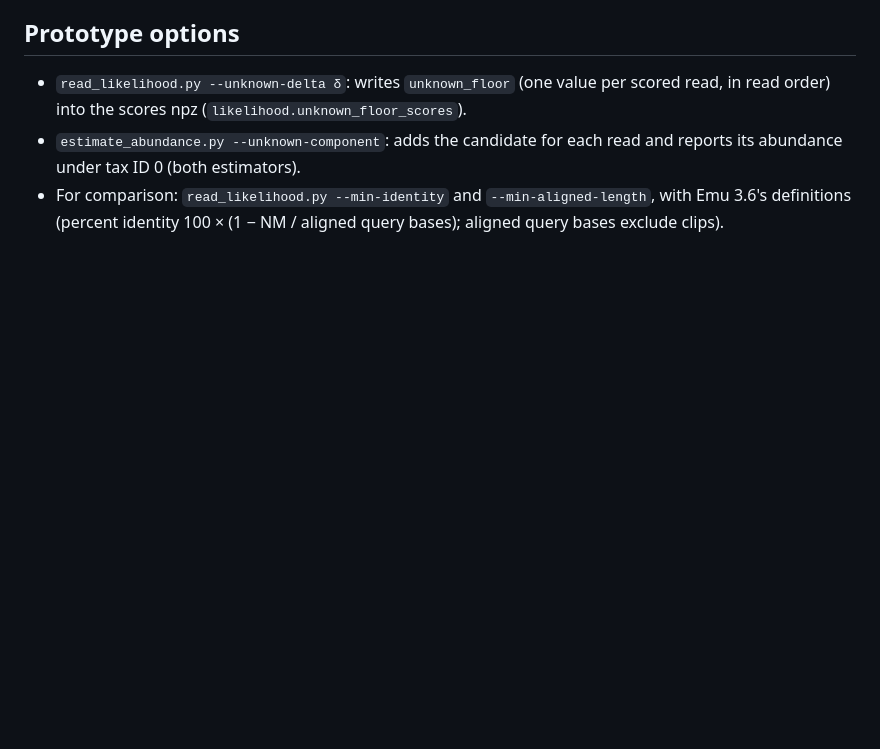
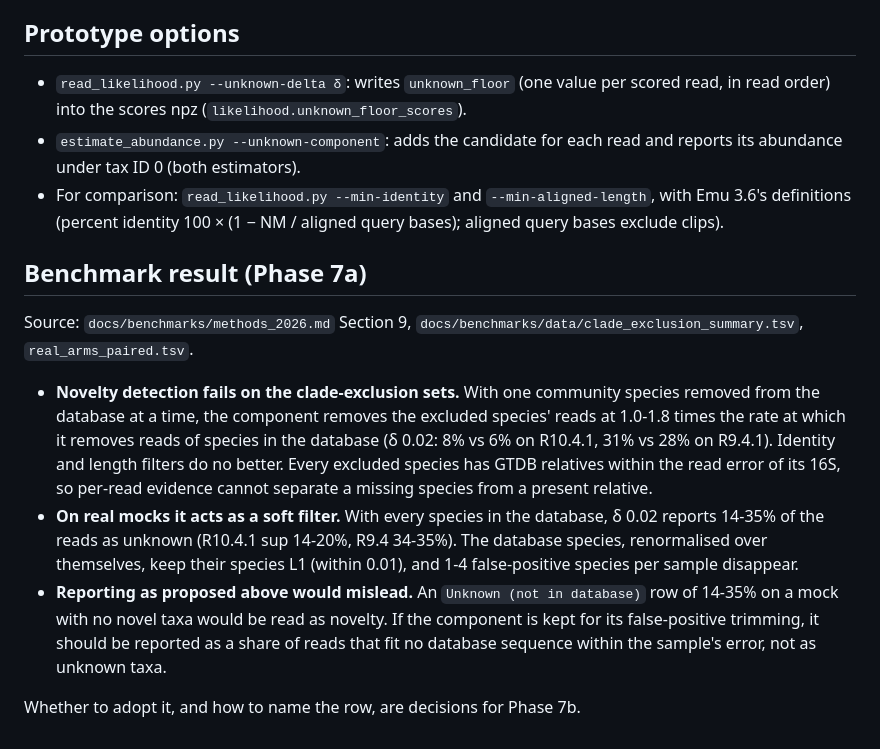
Before and after one commit to microbialds/NanoVI, a Markdown page: docs/design/unknown_component.md, the part around the change. Rendered like a GitHub page; blank space fills up the shorter version.

Commit message:
docs(benchmarks): unknown component on the real mocks and its benchmark result (M5, D10)

```diff
--- a/docs/design/unknown_component.md
+++ b/docs/design/unknown_component.md
@@ -53,3 +53,25 @@ Emu's filters drop alignments below a fixed identity or aligned length before sc
 - `read_likelihood.py --unknown-delta δ`: writes `unknown_floor` (one value per scored read, in read order) into the scores npz (`likelihood.unknown_floor_scores`).
 - `estimate_abundance.py --unknown-component`: adds the candidate for each read and reports its abundance under tax ID 0 (both estimators).
 - For comparison: `read_likelihood.py --min-identity` and `--min-aligned-length`, with Emu 3.6's definitions (percent identity 100 × (1 − NM / aligned query bases); aligned query bases exclude clips).
+
+## Benchmark result (Phase 7a)
+
+Source: `docs/benchmarks/methods_2026.md` Section 9, `docs/benchmarks/data/clade_exclusion_summary.tsv`,
+`real_arms_paired.tsv`.
+
+- **Novelty detection fails on the clade-exclusion sets.** With one community species
+  removed from the database at a time, the component removes the excluded species'
+  reads at 1.0-1.8 times the rate at which it removes reads of species in the database
+  (δ 0.02: 8% vs 6% on R10.4.1, 31% vs 28% on R9.4.1). Identity and length filters do
+  no better. Every excluded species has GTDB relatives within the read error of its
+  16S, so per-read evidence cannot separate a missing species from a present relative.
+- **On real mocks it acts as a soft filter.** With every species in the database, δ 0.02
+  reports 14-35% of the reads as unknown (R10.4.1 sup 14-20%, R9.4 34-35%). The
+  database species, renormalised over themselves, keep their species L1 (within 0.01),
+  and 1-4 false-positive species per sample disappear.
+- **Reporting as proposed above would mislead.** An `Unknown (not in database)` row of
+  14-35% on a mock with no novel taxa would be read as novelty. If the component is
+  kept for its false-positive trimming, it should be reported as a share of reads
+  that fit no database sequence within the sample's error, not as unknown taxa.
+
+Whether to adopt it, and how to name the row, are decisions for Phase 7b.
```
Also changed, not shown: docs/benchmarks/methods_2026.md (+13 -1 lines).
